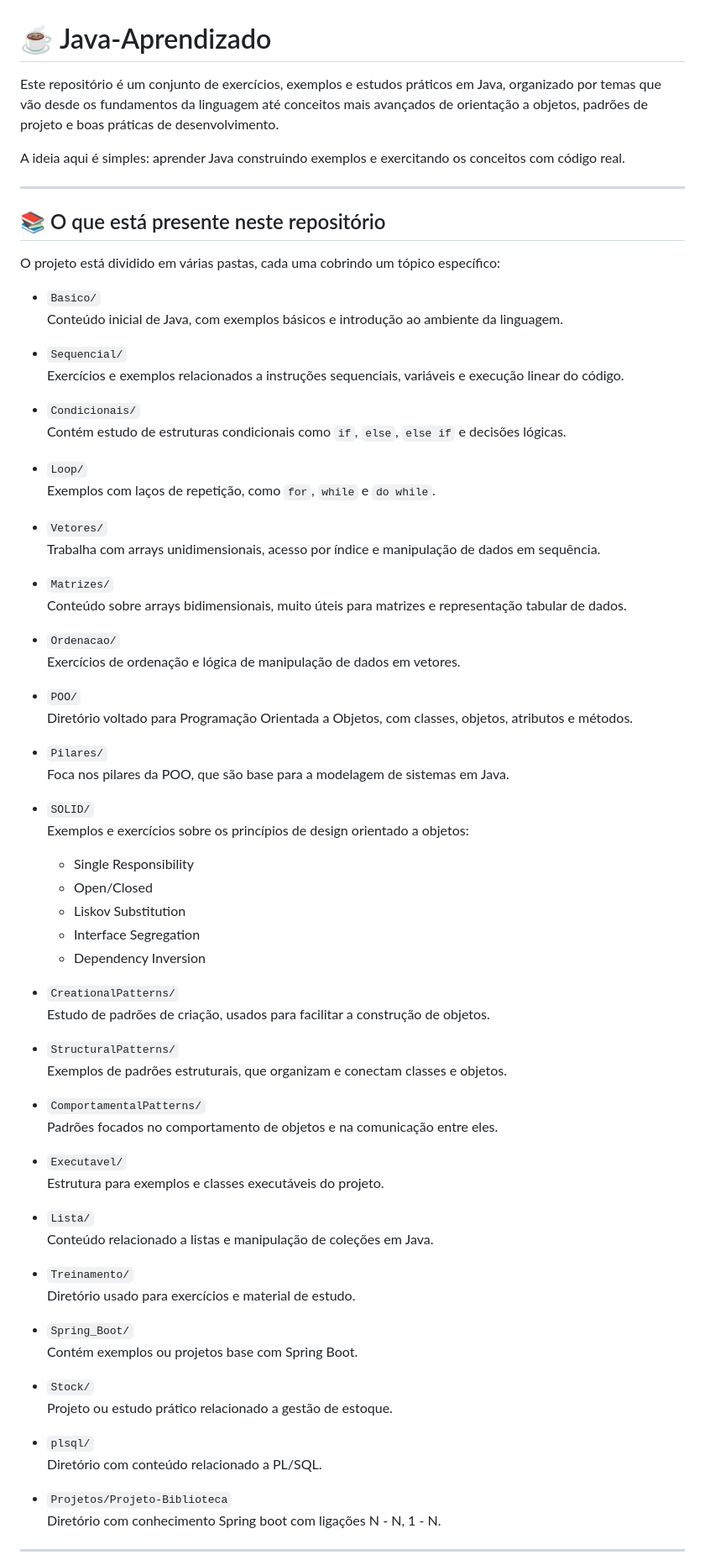
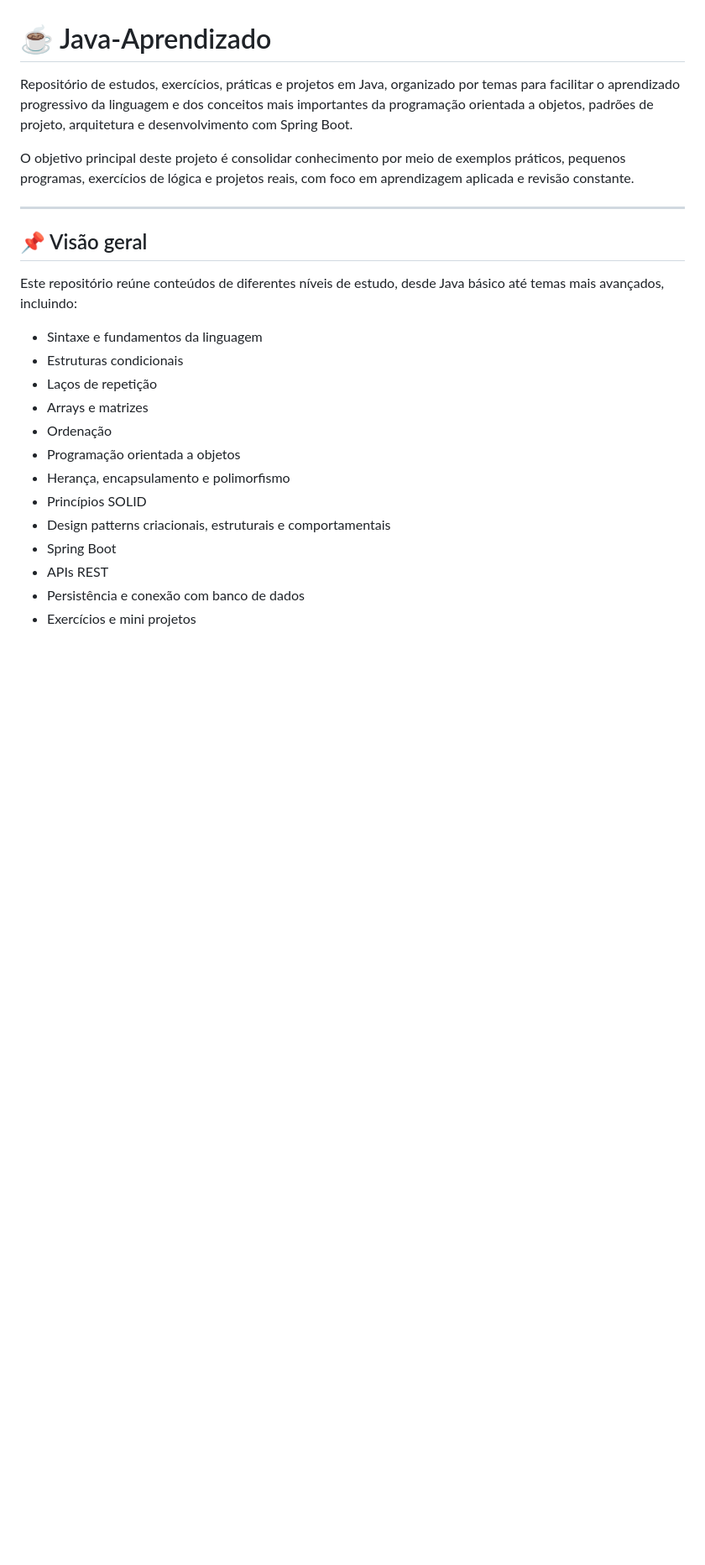
Before and after one commit to arthurresendes/Java-Aprendizado, a Markdown page: README.md, the part around one of its changes. Shown at 84% size. Rendered like a GitHub page; blank space fills up the shorter version.

```diff
--- a/README.md
+++ b/README.md
@@ -1,78 +1,26 @@
 # ☕ Java-Aprendizado
 
-Este repositório é um conjunto de exercícios, exemplos e estudos práticos em Java, organizado por temas que vão desde os fundamentos da linguagem até conceitos mais avançados de orientação a objetos, padrões de projeto e boas práticas de desenvolvimento.
+Repositório de estudos, exercícios, práticas e projetos em Java, organizado por temas para facilitar o aprendizado progressivo da linguagem e dos conceitos mais importantes da programação orientada a objetos, padrões de projeto, arquitetura e desenvolvimento com Spring Boot.
 
-A ideia aqui é simples: aprender Java construindo exemplos e exercitando os conceitos com código real.
+O objetivo principal deste projeto é consolidar conhecimento por meio de exemplos práticos, pequenos programas, exercícios de lógica e projetos reais, com foco em aprendizagem aplicada e revisão constante.
 
 ---
 
-## 📚 O que está presente neste repositório
+## 📌 Visão geral
 
-O projeto está dividido em várias pastas, cada uma cobrindo um tópico específico:
+Este repositório reúne conteúdos de diferentes níveis de estudo, desde Java básico até temas mais avançados, incluindo:
 
-- `Basico/`
-  Conteúdo inicial de Java, com exemplos básicos e introdução ao ambiente da linguagem.
+- Sintaxe e fundamentos da linguagem
+- Estruturas condicionais
+- Laços de repetição
+- Arrays e matrizes
+- Ordenação
+- Programação orientada a objetos
+- Herança, encapsulamento e polimorfismo
+- Princípios SOLID
+- Design patterns criacionais, estruturais e comportamentais
+- Spring Boot
+- APIs REST
+- Persistência e conexão com banco de dados
+- Exercícios e mini projetos
 
-- `Sequencial/`
-  Exercícios e exemplos relacionados a instruções sequenciais, variáveis e execução linear do código.
-
-- `Condicionais/`
-  Contém estudo de estruturas condicionais como `if`, `else`, `else if` e decisões lógicas.
-
-- `Loop/`
-  Exemplos com laços de repetição, como `for`, `while` e `do while`.
-
-- `Vetores/`
-  Trabalha com arrays unidimensionais, acesso por índice e manipulação de dados em sequência.
-
-- `Matrizes/`
-  Conteúdo sobre arrays bidimensionais, muito úteis para matrizes e representação tabular de dados.
-
-- `Ordenacao/`
-  Exercícios de ordenação e lógica de manipulação de dados em vetores.
-
-- `POO/`
-  Diretório voltado para Programação Orientada a Objetos, com classes, objetos, atributos e métodos.
-
-- `Pilares/`
-  Foca nos pilares da POO, que são base para a modelagem de sistemas em Java.
-
-- `SOLID/`
-  Exemplos e exercícios sobre os princípios de design orientado a objetos:
-  - Single Responsibility
-  - Open/Closed
-  - Liskov Substitution
-  - Interface Segregation
-  - Dependency Inversion
-
-- `CreationalPatterns/`
-  Estudo de padrões de criação, usados para facilitar a construção de objetos.
-
-- `StructuralPatterns/`
-  Exemplos de padrões estruturais, que organizam e conectam classes e objetos.
-
-- `ComportamentalPatterns/`
-  Padrões focados no comportamento de objetos e na comunicação entre eles.
-
-- `Executavel/`
-  Estrutura para exemplos e classes executáveis do projeto.
-
-- `Lista/`
-  Conteúdo relacionado a listas e manipulação de coleções em Java.
-
-- `Treinamento/`
-  Diretório usado para exercícios e material de estudo.
-
-- `Spring_Boot/`
-  Contém exemplos ou projetos base com Spring Boot.
-
-- `Stock/`
-  Projeto ou estudo prático relacionado a gestão de estoque.
-
-- `plsql/`
-  Diretório com conteúdo relacionado a PL/SQL.
-
-- `Projetos/Projeto-Biblioteca`
-  Diretório com conhecimento Spring boot com ligações N - N, 1 - N.
----
-
```
Also changed, not shown: other parts of README.md (+394 -73 lines).
